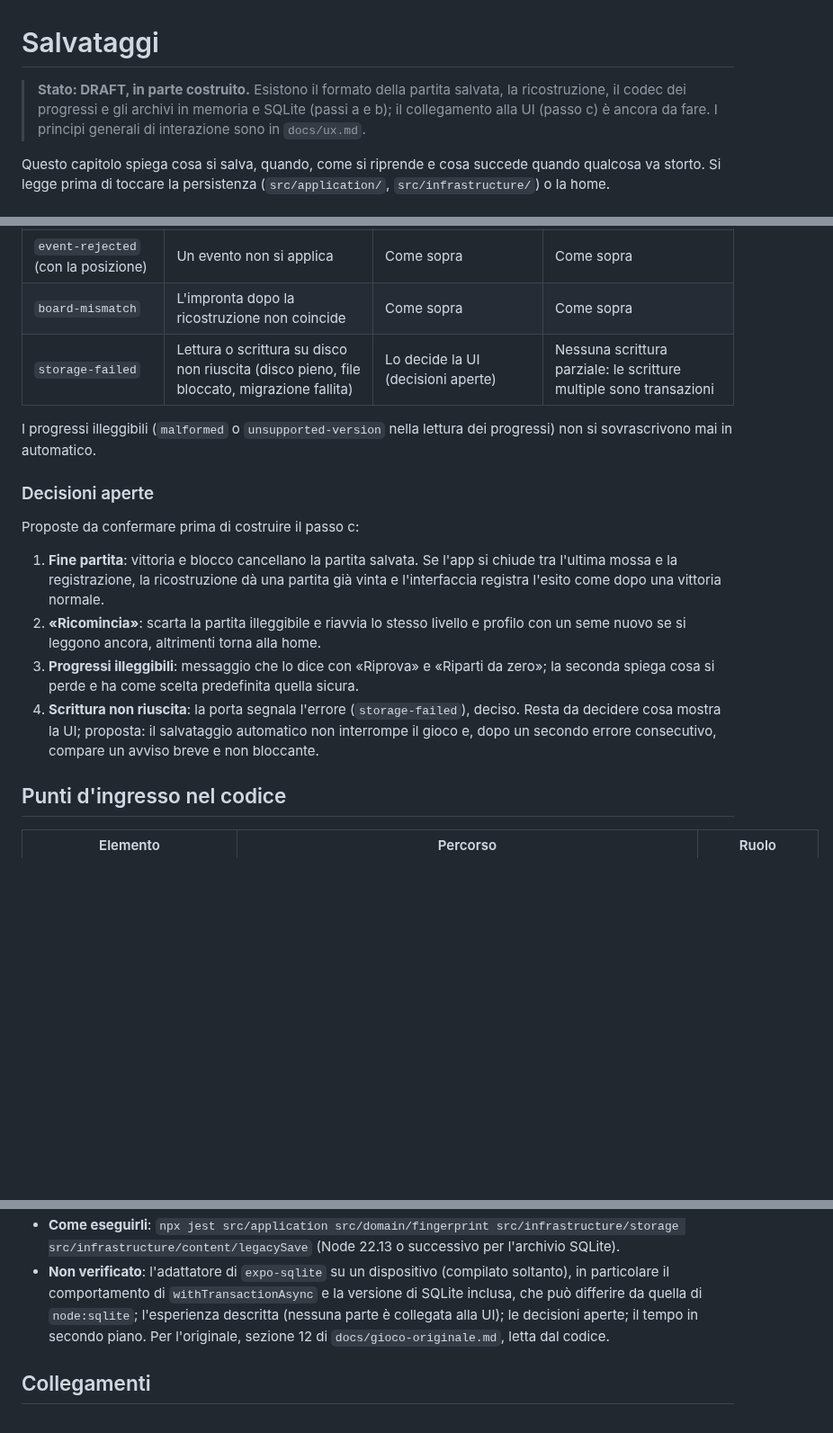
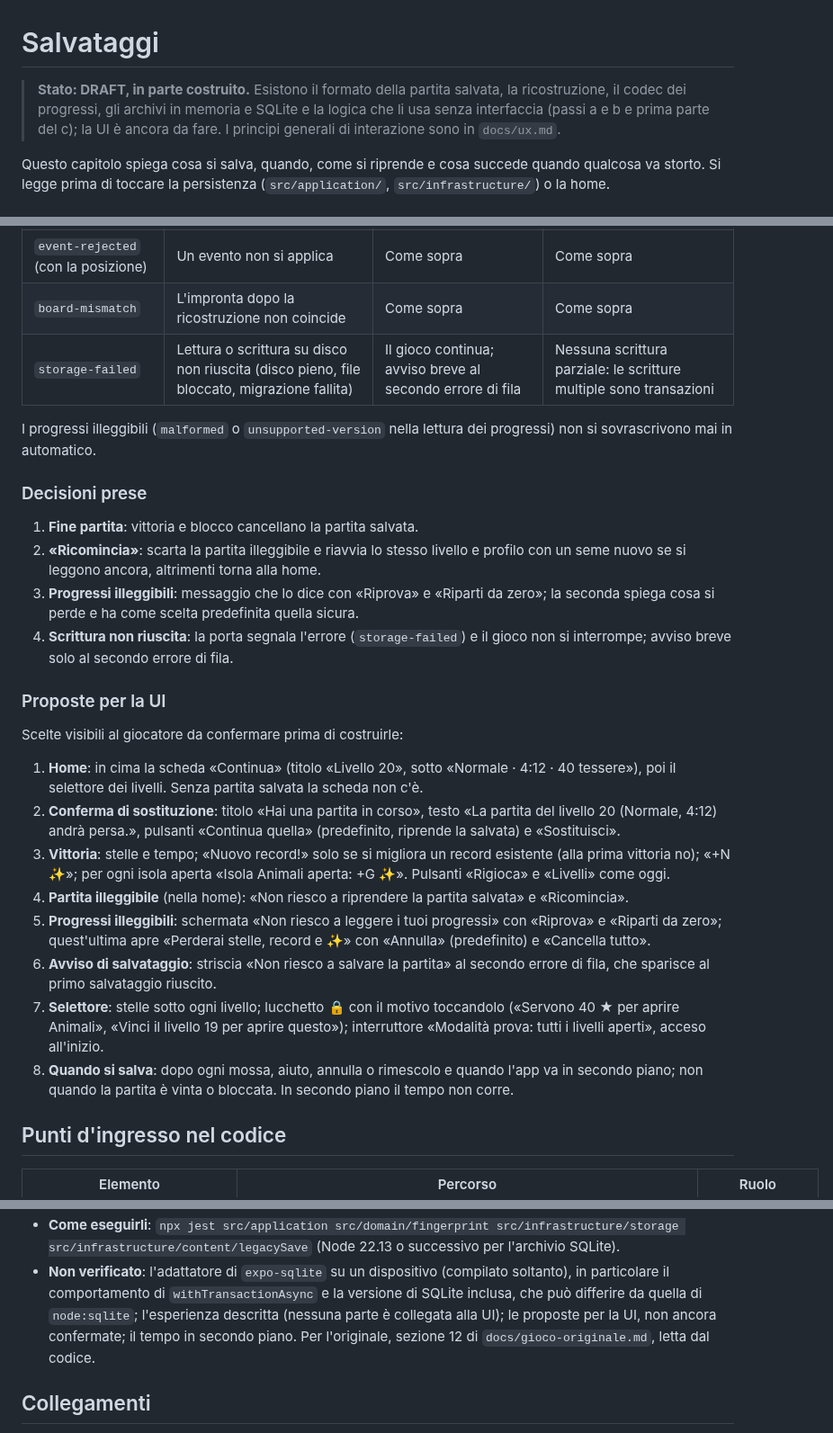
Before and after one commit to luigiscialpi/Majoa-Mahjong, a Markdown page: docs/salvataggi.md, 3 parts joined by grey strips. Shown at 90% size. Rendered like a GitHub page; blank space fills up the shorter version.

```diff
--- a/docs/salvataggi.md
+++ b/docs/salvataggi.md
@@ -1,6 +1,6 @@
 # Salvataggi
 
-> **Stato: DRAFT, in parte costruito.** Esistono il formato della partita salvata, la ricostruzione, il codec dei progressi e gli archivi in memoria e SQLite (passi a e b); il collegamento alla UI (passo c) è ancora da fare. I principi generali di interazione sono in `docs/ux.md`.
+> **Stato: DRAFT, in parte costruito.** Esistono il formato della partita salvata, la ricostruzione, il codec dei progressi, gli archivi in memoria e SQLite e la logica che li usa senza interfaccia (passi a e b e prima parte del c); la UI è ancora da fare. I principi generali di interazione sono in `docs/ux.md`.
 
 Questo capitolo spiega cosa si salva, quando, come si riprende e cosa succede quando qualcosa va storto. Si legge prima di toccare la persistenza (`src/application/`, `src/infrastructure/`) o la home.
 
@@ -48,18 +60,29 @@ Il tempo corre solo mentre si gioca: `tick` si chiama solo con l'app in primo pi
 | `start-failed` | Il generatore non rigenera la tavola | Come sopra | Come sopra |
 | `event-rejected` (con la posizione) | Un evento non si applica | Come sopra | Come sopra |
 | `board-mismatch` | L'impronta dopo la ricostruzione non coincide | Come sopra | Come sopra |
-| `storage-failed` | Lettura o scrittura su disco non riuscita (disco pieno, file bloccato, migrazione fallita) | Lo decide la UI (decisioni aperte) | Nessuna scrittura parziale: le scritture multiple sono transazioni |
+| `storage-failed` | Lettura o scrittura su disco non riuscita (disco pieno, file bloccato, migrazione fallita) | Il gioco continua; avviso breve al secondo errore di fila | Nessuna scrittura parziale: le scritture multiple sono transazioni |
 
 I progressi illeggibili (`malformed` o `unsupported-version` nella lettura dei progressi) non si sovrascrivono mai in automatico.
 
-### Decisioni aperte
+### Decisioni prese
 
-Proposte da confermare prima di costruire il passo c:
-
-1. **Fine partita**: vittoria e blocco cancellano la partita salvata. Se l'app si chiude tra l'ultima mossa e la registrazione, la ricostruzione dà una partita già vinta e l'interfaccia registra l'esito come dopo una vittoria normale.
+1. **Fine partita**: vittoria e blocco cancellano la partita salvata.
 2. **«Ricomincia»**: scarta la partita illeggibile e riavvia lo stesso livello e profilo con un seme nuovo se si leggono ancora, altrimenti torna alla home.
 3. **Progressi illeggibili**: messaggio che lo dice con «Riprova» e «Riparti da zero»; la seconda spiega cosa si perde e ha come scelta predefinita quella sicura.
-4. **Scrittura non riuscita**: la porta segnala l'errore (`storage-failed`), deciso. Resta da decidere cosa mostra la UI; proposta: il salvataggio automatico non interrompe il gioco e, dopo un secondo errore consecutivo, compare un avviso breve e non bloccante.
+4. **Scrittura non riuscita**: la porta segnala l'errore (`storage-failed`) e il gioco non si interrompe; avviso breve solo al secondo errore di fila.
+
+### Proposte per la UI
+
+Scelte visibili al giocatore da confermare prima di costruirle:
+
+1. **Home**: in cima la scheda «Continua» (titolo «Livello 20», sotto «Normale · 4:12 · 40 tessere»), poi il selettore dei livelli. Senza partita salvata la scheda non c'è.
+2. **Conferma di sostituzione**: titolo «Hai una partita in corso», testo «La partita del livello 20 (Normale, 4:12) andrà persa.», pulsanti «Continua quella» (predefinito, riprende la salvata) e «Sostituisci».
+3. **Vittoria**: stelle e tempo; «Nuovo record!» solo se si migliora un record esistente (alla prima vittoria no); «+N ✨»; per ogni isola aperta «Isola Animali aperta: +G ✨». Pulsanti «Rigioca» e «Livelli» come oggi.
+4. **Partita illeggibile** (nella home): «Non riesco a riprendere la partita salvata» e «Ricomincia».
+5. **Progressi illeggibili**: schermata «Non riesco a leggere i tuoi progressi» con «Riprova» e «Riparti da zero»; quest'ultima apre «Perderai stelle, record e ✨» con «Annulla» (predefinito) e «Cancella tutto».
+6. **Avviso di salvataggio**: striscia «Non riesco a salvare la partita» al secondo errore di fila, che sparisce al primo salvataggio riuscito.
+7. **Selettore**: stelle sotto ogni livello; lucchetto 🔒 con il motivo toccandolo («Servono 40 ★ per aprire Animali», «Vinci il livello 19 per aprire questo»); interruttore «Modalità prova: tutti i livelli aperti», acceso all'inizio.
+8. **Quando si salva**: dopo ogni mossa, aiuto, annulla o rimescolo e quando l'app va in secondo piano; non quando la partita è vinta o bloccata. In secondo piano il tempo non corre.
 
 ## Punti d'ingresso nel codice
 
@@ -98,5 +122,5 @@ Proposte da confermare prima di costruire il passo c:
 - **Come eseguirli**: `npx jest src/application src/domain/fingerprint src/infrastructure/storage src/infrastructure/content/legacySave` (Node 22.13 o successivo per l'archivio SQLite).
-- **Non verificato**: l'adattatore di `expo-sqlite` su un dispositivo (compilato soltanto), in particolare il comportamento di `withTransactionAsync` e la versione di SQLite inclusa, che può differire da quella di `node:sqlite`; l'esperienza descritta (nessuna parte è collegata alla UI); le decisioni aperte; il tempo in secondo piano. Per l'originale, sezione 12 di `docs/gioco-originale.md`, letta dal codice.
+- **Non verificato**: l'adattatore di `expo-sqlite` su un dispositivo (compilato soltanto), in particolare il comportamento di `withTransactionAsync` e la versione di SQLite inclusa, che può differire da quella di `node:sqlite`; l'esperienza descritta (nessuna parte è collegata alla UI); le proposte per la UI, non ancora confermate; il tempo in secondo piano. Per l'originale, sezione 12 di `docs/gioco-originale.md`, letta dal codice.
 
 ## Collegamenti
 
```
Also changed, not shown: other parts of docs/salvataggi.md (+14 -1 lines), README.md (+3 -3 lines), docs/ux.md (+1 -1 lines).
